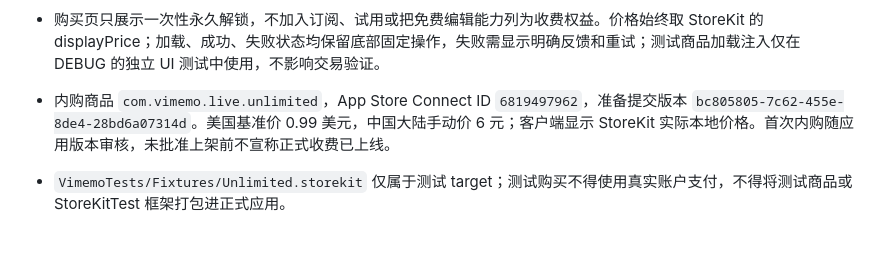
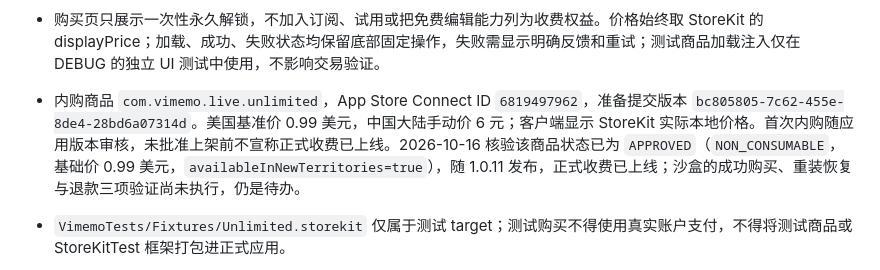
Before and after one commit to misswell/Vimemo, a Markdown page: AGENTS.md, the part around the change. GitHub-like rendering; blank space fills up the shorter version.

Commit message:
docs: record the App Store release state of the paid unlock
内购已随 1.0.11 通过审核变为 APPROVED，正式收费已经上线；
同时记下沙盒购买、恢复与退款三项验证仍未执行。

```diff
--- a/AGENTS.md
+++ b/AGENTS.md
@@ -14,7 +14,7 @@
 - 封面支持视频逐帧选择与 PhotosPicker 相册照片；照片拷贝至草稿目录，封面预览和输出共享裁剪、旋转、翻转与调色管线。旧草稿缺少新增可选字段时继续使用默认 3 秒与视频封面。
 - 超过 3 秒的实际动态导出（实况/MOV/GIF）需要 StoreKit 2 非消耗型内购；静态照片、3 秒内动态导出与全部编辑功能免费。统一在 ExportCoordinator 检查整批任务，并在长导出开始前重新验证权益；不通过 UserDefaults、启动参数或明文缓存解锁。旧长草稿不得因权益缺失而自动截短。
 - 购买页只展示一次性永久解锁，不加入订阅、试用或把免费编辑能力列为收费权益。价格始终取 StoreKit 的 displayPrice；加载、成功、失败状态均保留底部固定操作，失败需显示明确反馈和重试；测试商品加载注入仅在 DEBUG 的独立 UI 测试中使用，不影响交易验证。
-- 内购商品 `com.vimemo.live.unlimited`，App Store Connect ID `6819497962`，准备提交版本 `bc805805-7c62-455e-8de4-28bd6a07314d`。美国基准价 0.99 美元，中国大陆手动价 6 元；客户端显示 StoreKit 实际本地价格。首次内购随应用版本审核，未批准上架前不宣称正式收费已上线。
+- 内购商品 `com.vimemo.live.unlimited`，App Store Connect ID `6819497962`，准备提交版本 `bc805805-7c62-455e-8de4-28bd6a07314d`。美国基准价 0.99 美元，中国大陆手动价 6 元；客户端显示 StoreKit 实际本地价格。首次内购随应用版本审核，未批准上架前不宣称正式收费已上线。2026-10-16 核验该商品状态已为 `APPROVED`（`NON_CONSUMABLE`，基础价 0.99 美元，`availableInNewTerritories=true`），随 1.0.11 发布，正式收费已上线；沙盒的成功购买、重装恢复与退款三项验证尚未执行，仍是待办。
 - `VimemoTests/Fixtures/Unlimited.storekit` 仅属于测试 target；测试购买不得使用真实账户支付，不得将测试商品或 StoreKitTest 框架打包进正式应用。
 - UI 测试用 DEBUG 下的 `--test-library <UUID>` 创建独立库，不能清空用户草稿。`--demo-editor` 可进入原创示例编辑器。
 - 正式资源不包含用户提供的参考录屏或测试音频；`VimemoTests/Fixtures/AudioFixture.mov` 只属于测试 target。
```
